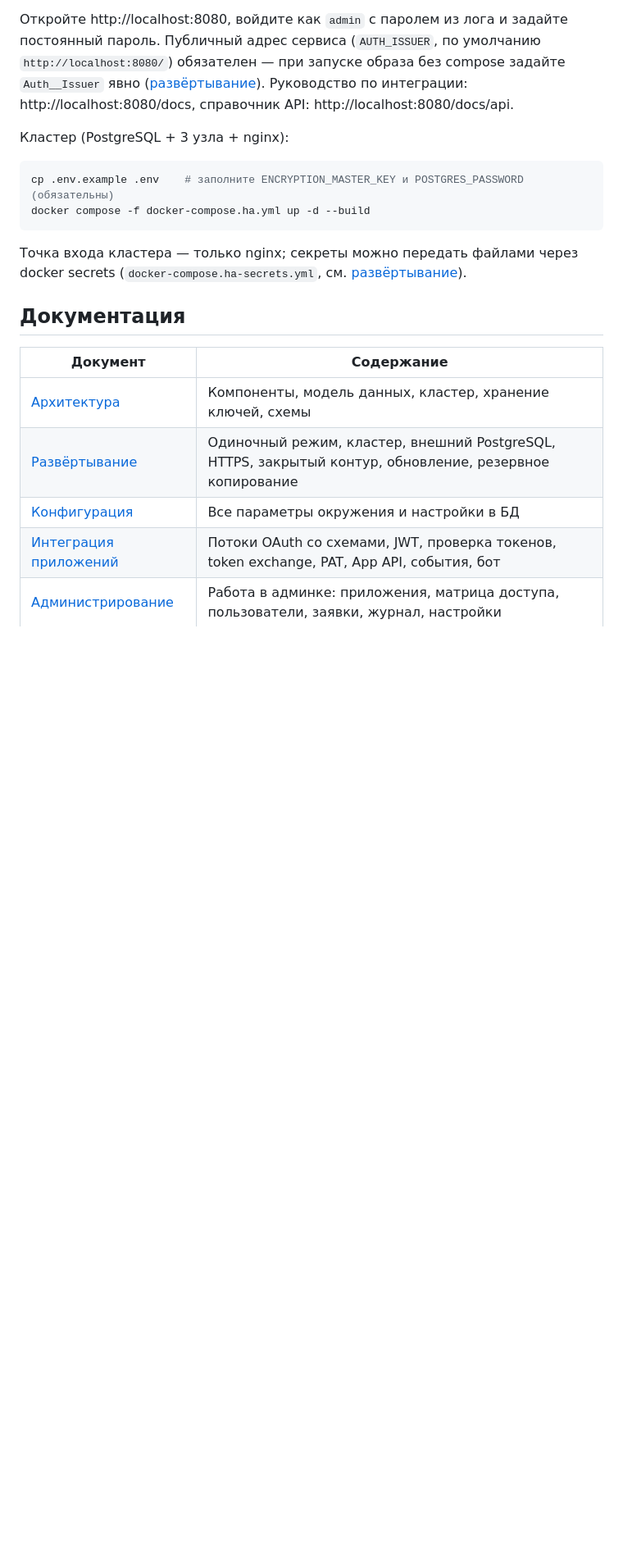
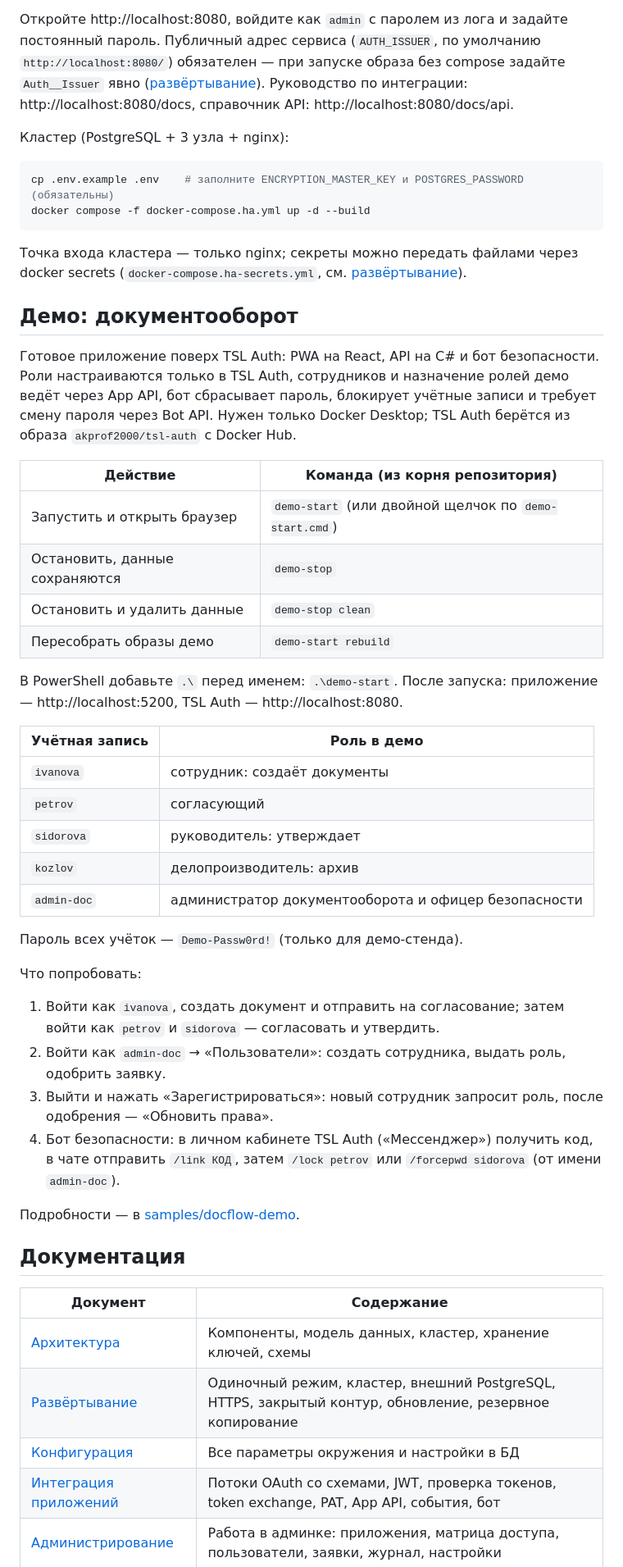
Before and after one commit to akprof2000/tsl-auth, a Markdown page: README.md, the part around the change. Shown at 82% size. Drawn GitHub-style; blank space fills up the shorter version.

Commit message:
README: раздел «Демо: документооборот» с запуском и сценариями
Co-Authored-By: Claude Opus 5.5 <noreply@anthropic.com>

```diff
--- a/README.md
+++ b/README.md
@@ -106,6 +106,43 @@ docker compose -f docker-compose.ha.yml up -d --build
 Точка входа кластера — только nginx; секреты можно передать файлами через docker secrets
 (`docker-compose.ha-secrets.yml`, см. [развёртывание](docs/deployment.md#секреты-файлами-docker-secrets)).
 
+## Демо: документооборот
+
+Готовое приложение поверх TSL Auth: PWA на React, API на C# и бот безопасности.
+Роли настраиваются только в TSL Auth, сотрудников и назначение ролей демо ведёт через App API,
+бот сбрасывает пароль, блокирует учётные записи и требует смену пароля через Bot API.
+Нужен только Docker Desktop; TSL Auth берётся из образа `akprof2000/tsl-auth` с Docker Hub.
+
+| Действие | Команда (из корня репозитория) |
+|---|---|
+| Запустить и открыть браузер | `demo-start` (или двойной щелчок по `demo-start.cmd`) |
+| Остановить, данные сохраняются | `demo-stop` |
+| Остановить и удалить данные | `demo-stop clean` |
+| Пересобрать образы демо | `demo-start rebuild` |
+
+В PowerShell добавьте `.\` перед именем: `.\demo-start`.
+После запуска: приложение — http://localhost:5200, TSL Auth — http://localhost:8080.
+
+| Учётная запись | Роль в демо |
+|---|---|
+| `ivanova` | сотрудник: создаёт документы |
+| `petrov` | согласующий |
+| `sidorova` | руководитель: утверждает |
+| `kozlov` | делопроизводитель: архив |
+| `admin-doc` | администратор документооборота и офицер безопасности |
+
+Пароль всех учёток — `Demo-Passw0rd!` (только для демо-стенда).
+
+Что попробовать:
+
+1. Войти как `ivanova`, создать документ и отправить на согласование; затем войти как `petrov` и `sidorova` — согласовать и утвердить.
+2. Войти как `admin-doc` → «Пользователи»: создать сотрудника, выдать роль, одобрить заявку.
+3. Выйти и нажать «Зарегистрироваться»: новый сотрудник запросит роль, после одобрения — «Обновить права».
+4. Бот безопасности: в личном кабинете TSL Auth («Мессенджер») получить код, в чате отправить `/link КОД`,
+   затем `/lock petrov` или `/forcepwd sidorova` (от имени `admin-doc`).
+
+Подробности — в [samples/docflow-demo](samples/docflow-demo/README.md).
+
 ## Документация
 
 | Документ | Содержание |
```
